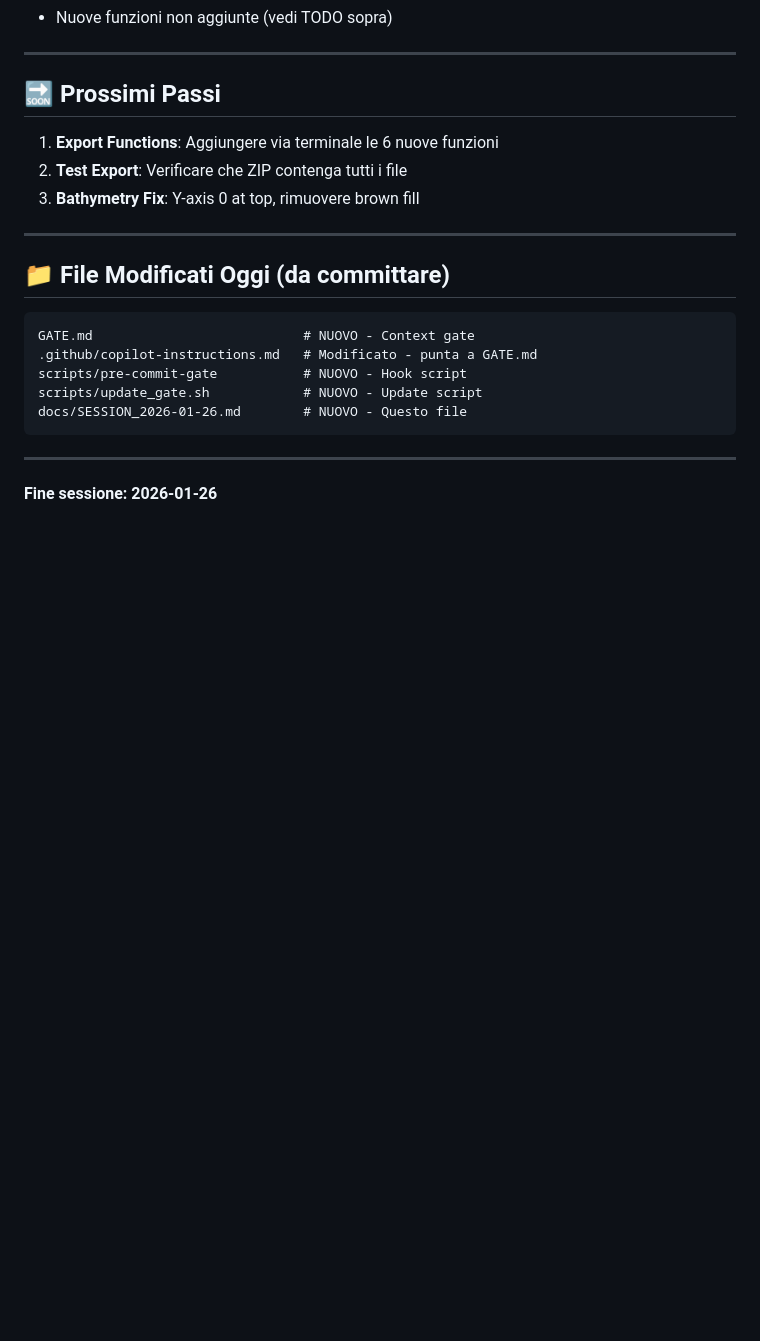
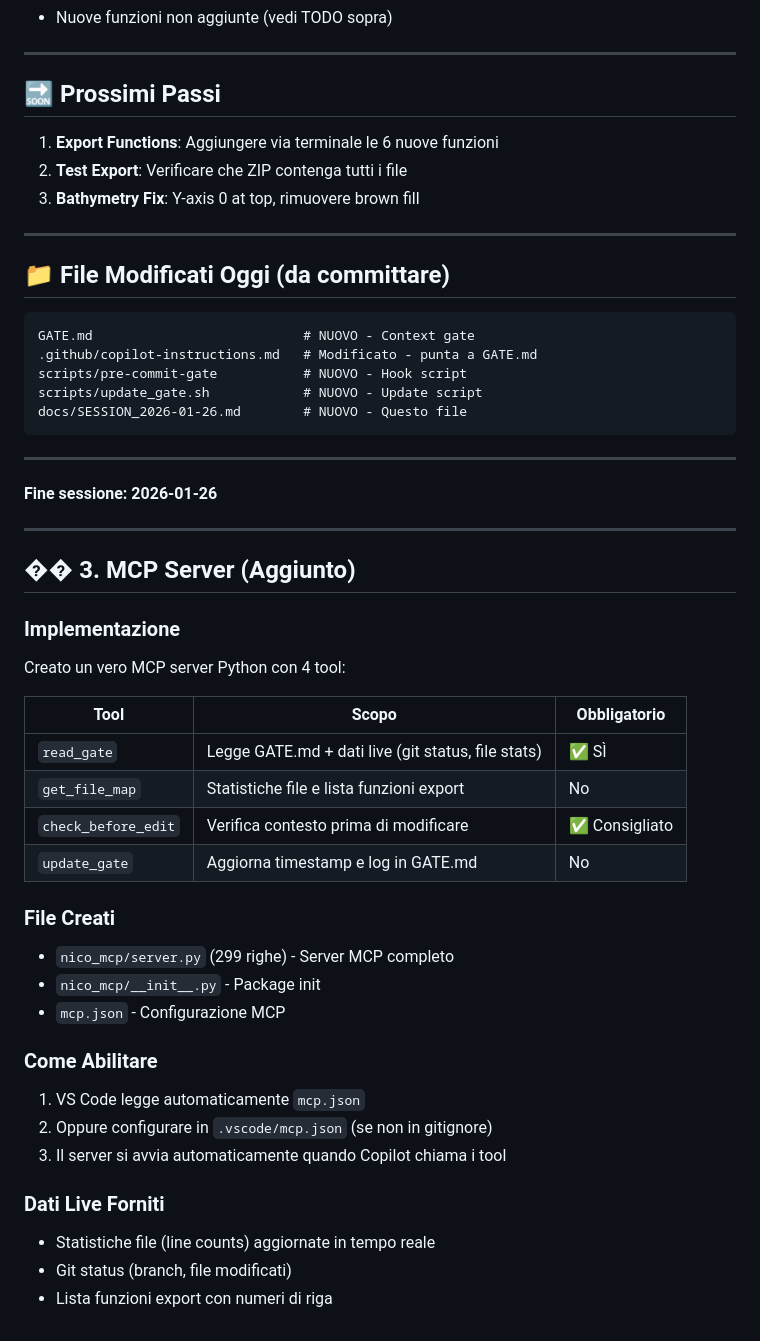
Before and after one commit to Alemusica/nico, a Markdown page: docs/SESSION_2026-01-26.md, the part around the change. Drawn GitHub-style; blank space fills up the shorter version.

Commit message:
docs: Update session summary with MCP server info

```diff
--- a/docs/SESSION_2026-01-26.md
+++ b/docs/SESSION_2026-01-26.md
@@ -129,3 +129,32 @@ docs/SESSION_2026-01-26.md        # NUOVO - Questo file
 ---
 
 **Fine sessione: 2026-01-26**
+
+---
+
+## �� 3. MCP Server (Aggiunto)
+
+### Implementazione
+Creato un vero MCP server Python con 4 tool:
+
+| Tool | Scopo | Obbligatorio |
+|------|-------|--------------|
+| `read_gate` | Legge GATE.md + dati live (git status, file stats) | ✅ SÌ |
+| `get_file_map` | Statistiche file e lista funzioni export | No |
+| `check_before_edit` | Verifica contesto prima di modificare | ✅ Consigliato |
+| `update_gate` | Aggiorna timestamp e log in GATE.md | No |
+
+### File Creati
+- `nico_mcp/server.py` (299 righe) - Server MCP completo
+- `nico_mcp/__init__.py` - Package init
+- `mcp.json` - Configurazione MCP
+
+### Come Abilitare
+1. VS Code legge automaticamente `mcp.json`
+2. Oppure configurare in `.vscode/mcp.json` (se non in gitignore)
+3. Il server si avvia automaticamente quando Copilot chiama i tool
+
+### Dati Live Forniti
+- Statistiche file (line counts) aggiornate in tempo reale
+- Git status (branch, file modificati)
+- Lista funzioni export con numeri di riga
```
